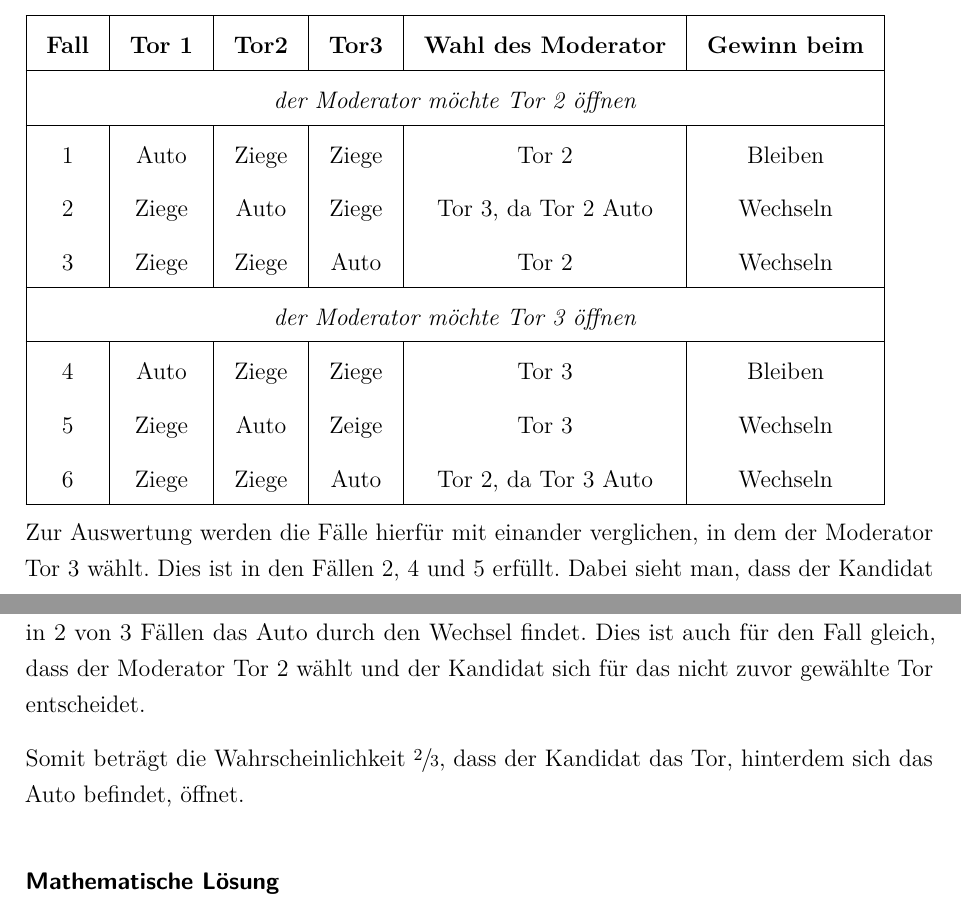
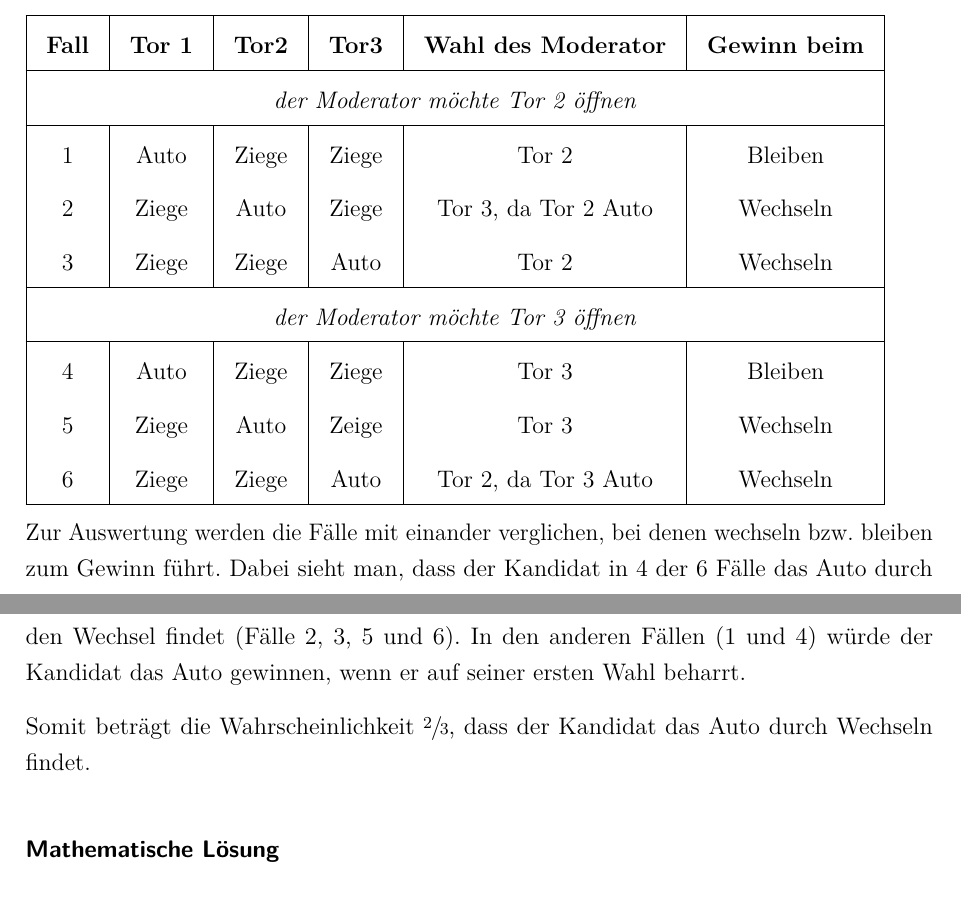
Before and after one commit to lschirmbrand/DHBW_Mathe_Ausarbeitung, a LaTeX document (main.tex, which reads content/chapter/04.tex): two parts of pages 12 and 13 of 20, joined at a grey line, cut so that both start at the same text. Compiled offline with pdfLaTeX.

Commit message:
some changes

```diff
--- a/content/chapter/04.tex
+++ b/content/chapter/04.tex
@@ -58,11 +58,10 @@ Es wird die Zusatzannahme getroffen, das der Moderator rein zufällig entscheide
     \hline
 \end{tabular}
 
-Zur Auswertung werden die Fälle hierfür mit einander verglichen, in dem der Moderator Tor 3 wählt. Dies ist in den Fällen 2, 4 und 5 erfüllt.
-Dabei sieht man, dass der Kandidat in 2 von 3 Fällen das Auto durch den Wechsel findet. Dies ist auch für den Fall gleich, dass der Moderator Tor 2 wählt und
-der Kandidat sich für das nicht zuvor gewählte Tor entscheidet.
+Zur Auswertung werden die Fälle mit einander verglichen, bei denen wechseln bzw. bleiben zum Gewinn führt.
+Dabei sieht man, dass der Kandidat in 4 der 6 Fälle das Auto durch den Wechsel findet (Fälle 2, 3, 5 und 6). In den anderen Fällen (1 und 4) würde der Kandidat das Auto gewinnen, wenn er auf seiner ersten Wahl beharrt.
 
-Somit beträgt die Wahrscheinlichkeit $\sfrac{2}{3}$, dass der Kandidat das Tor, hinterdem sich das Auto befindet, öffnet.
+Somit beträgt die Wahrscheinlichkeit $\sfrac{2}{3}$, dass der Kandidat das Auto durch Wechseln findet.
 
 \subsubsection{Mathematische Lösung}
 
```
Also changed, not shown: content/chapter/02.tex (+1 -1 lines).
